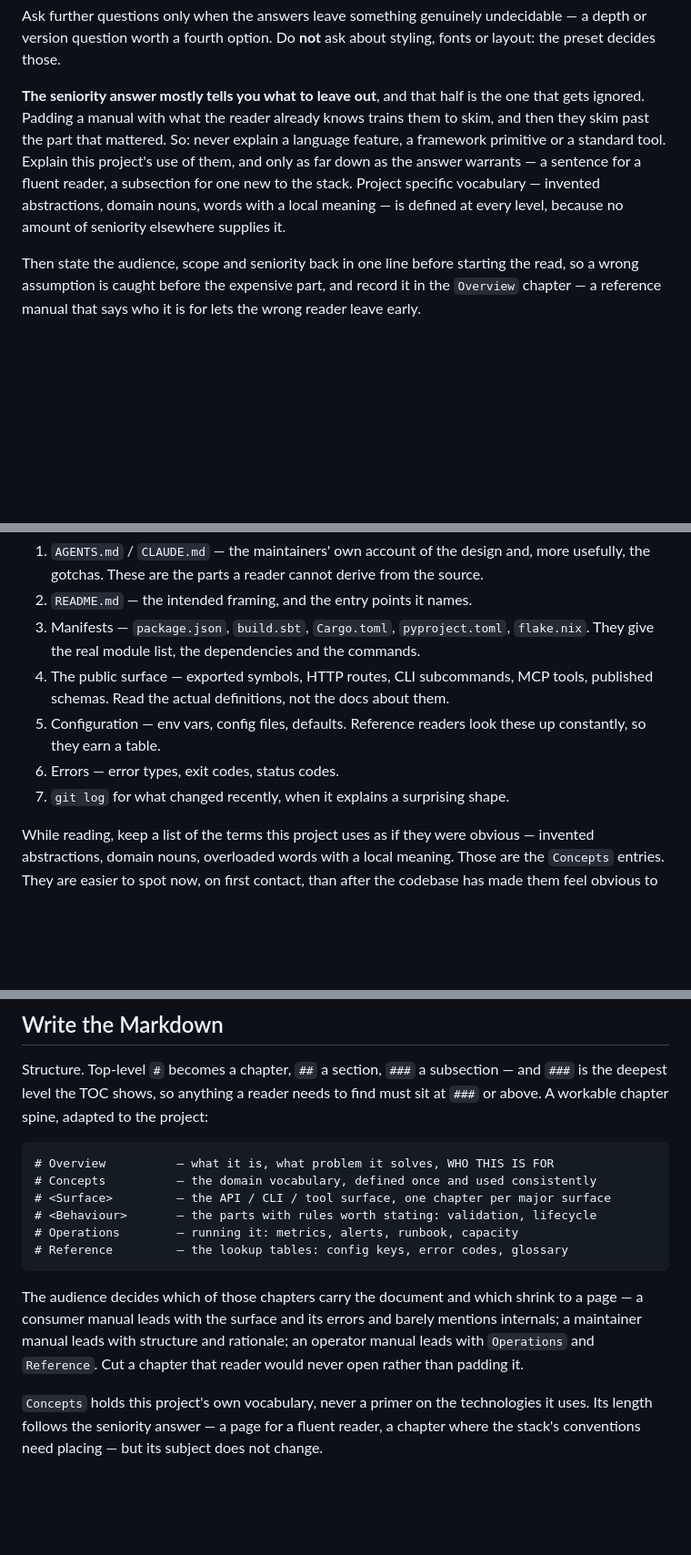
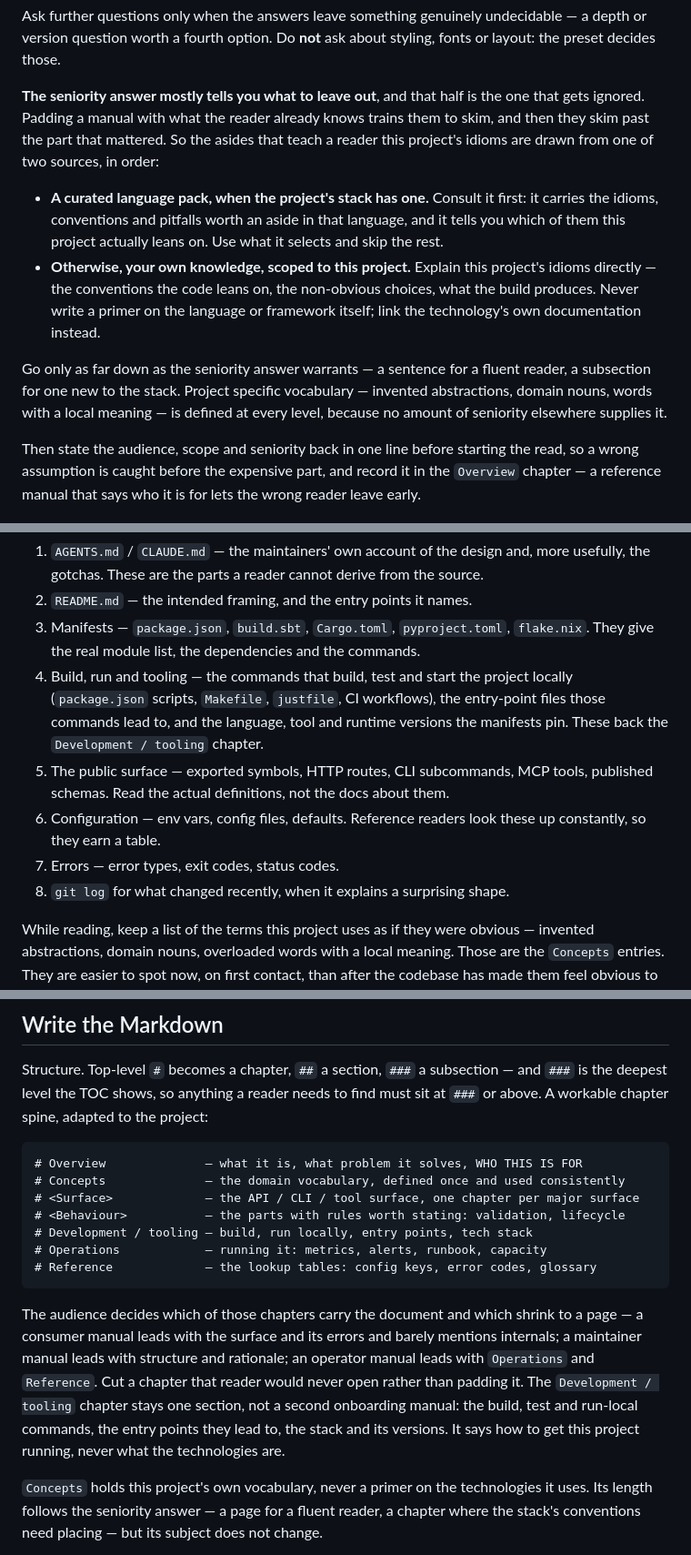
Before and after one commit to gbastkowski/mcp-latex, a Markdown page: skills/reference-doc/SKILL.md, 3 parts joined by grey strips. Shown at 91% size. Drawn GitHub-style; blank space fills up the shorter version.

Commit message:
reference-doc: add a Development/tooling chapter and dual idiom teaching
The reference already shipped covers the reference genre. Per issue #7 the
owner decided no separate onboarding-generator skill: the build/run/entry
point list is README material. Instead the reference doc itself gains a
Development / tooling chapter, and the teach-the-idioms asides draw from a
curated language pack when one exists, else the agent's own project-scoped
knowledge.

Body change applied to all three SKILL.md copies (skills/, opencode, hermes).

Closes #7

````diff
--- a/skills/reference-doc/SKILL.md
+++ b/skills/reference-doc/SKILL.md
@@ -64,13 +64,23 @@ about styling, fonts or layout: the preset decides those.
 
 **The seniority answer mostly tells you what to leave out**, and that half is
 the one that gets ignored. Padding a manual with what the reader already knows
-trains them to skim, and then they skim past the part that mattered. So: never
-explain a language feature, a framework primitive or a standard tool. Explain
-this project's use of them, and only as far down as the answer warrants — a
-sentence for a fluent reader, a subsection for one new to the stack. Project
-specific vocabulary — invented abstractions, domain nouns, words with a local
-meaning — is defined at every level, because no amount of seniority elsewhere
-supplies it.
+trains them to skim, and then they skim past the part that mattered. So the
+asides that teach a reader this project's idioms are drawn from one of two
+sources, in order:
+
+- **A curated language pack, when the project's stack has one.** Consult it
+  first: it carries the idioms, conventions and pitfalls worth an aside in that
+  language, and it tells you which of them this project actually leans on. Use
+  what it selects and skip the rest.
+- **Otherwise, your own knowledge, scoped to this project.** Explain this
+  project's idioms directly — the conventions the code leans on, the non-obvious
+  choices, what the build produces. Never write a primer on the language or
+  framework itself; link the technology's own documentation instead.
+
+Go only as far down as the seniority answer warrants — a sentence for a fluent
+reader, a subsection for one new to the stack. Project specific vocabulary —
+invented abstractions, domain nouns, words with a local meaning — is defined at
+every level, because no amount of seniority elsewhere supplies it.
 
 Then state the audience, scope and seniority back in one line before starting
 the read, so a wrong assumption is caught before the expensive part, and record
@@ -99,13 +109,17 @@ In rough order of value:
 3. Manifests — `package.json`, `build.sbt`, `Cargo.toml`, `pyproject.toml`,
    `flake.nix`. They give the real module list, the dependencies and the
    commands.
-4. The public surface — exported symbols, HTTP routes, CLI subcommands, MCP
+4. Build, run and tooling — the commands that build, test and start the project
+   locally (`package.json` scripts, `Makefile`, `justfile`, CI workflows), the
+   entry-point files those commands lead to, and the language, tool and runtime
+   versions the manifests pin. These back the `Development / tooling` chapter.
+5. The public surface — exported symbols, HTTP routes, CLI subcommands, MCP
    tools, published schemas. Read the actual definitions, not the docs about
    them.
-5. Configuration — env vars, config files, defaults. Reference readers look
+6. Configuration — env vars, config files, defaults. Reference readers look
    these up constantly, so they earn a table.
-6. Errors — error types, exit codes, status codes.
-7. `git log` for what changed recently, when it explains a surprising shape.
+7. Errors — error types, exit codes, status codes.
+8. `git log` for what changed recently, when it explains a surprising shape.
 
 While reading, keep a list of the terms this project uses as if they were
 obvious — invented abstractions, domain nouns, overloaded words with a local
@@ -242,19 +256,24 @@ and `###` is the deepest level the TOC shows, so anything a reader needs to find
 must sit at `###` or above. A workable chapter spine, adapted to the project:
 
 ```
-# Overview          — what it is, what problem it solves, WHO THIS IS FOR
-# Concepts          — the domain vocabulary, defined once and used consistently
-# <Surface>         — the API / CLI / tool surface, one chapter per major surface
-# <Behaviour>       — the parts with rules worth stating: validation, lifecycle
-# Operations        — running it: metrics, alerts, runbook, capacity
-# Reference         — the lookup tables: config keys, error codes, glossary
+# Overview              — what it is, what problem it solves, WHO THIS IS FOR
+# Concepts              — the domain vocabulary, defined once and used consistently
+# <Surface>             — the API / CLI / tool surface, one chapter per major surface
+# <Behaviour>           — the parts with rules worth stating: validation, lifecycle
+# Development / tooling — build, run locally, entry points, tech stack
+# Operations            — running it: metrics, alerts, runbook, capacity
+# Reference             — the lookup tables: config keys, error codes, glossary
 ```
 
 The audience decides which of those chapters carry the document and which
 shrink to a page — a consumer manual leads with the surface and its errors and
 barely mentions internals; a maintainer manual leads with structure and
 rationale; an operator manual leads with `Operations` and `Reference`. Cut a
-chapter that reader would never open rather than padding it.
+chapter that reader would never open rather than padding it. The
+`Development / tooling` chapter stays one section, not a second onboarding
+manual: the build, test and run-local commands, the entry points they lead to,
+the stack and its versions. It says how to get this project running, never what
+the technologies are.
 
 `Concepts` holds this project's own vocabulary, never a primer on the
 technologies it uses. Its length follows the seniority answer — a page for a
````
Also changed, not shown: 2 other files.
